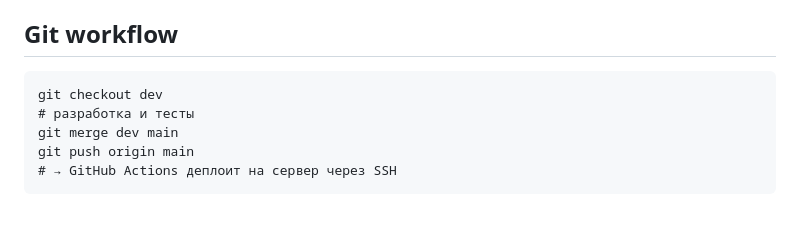
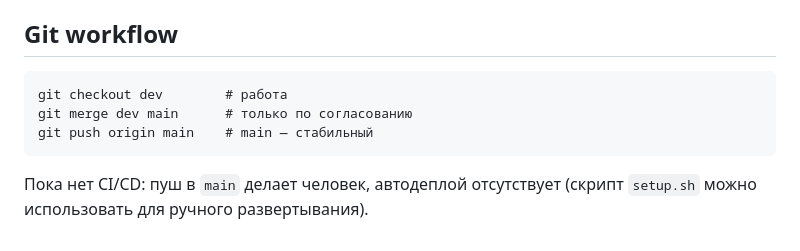
Before and after one commit to dimatolpygin/gpt_bot, a Markdown page: OPENCODE_PROMPT.md, the part around one of its changes. GitHub-like rendering; blank space fills up the shorter version.

````diff
--- a/OPENCODE_PROMPT.md
+++ b/OPENCODE_PROMPT.md
@@ -70,9 +69,9 @@ src/
 ## Git workflow
 
 ```
-git checkout dev
-# разработка и тесты
-git merge dev main
-git push origin main
-# → GitHub Actions деплоит на сервер через SSH
+git checkout dev        # работа
+git merge dev main      # только по согласованию
+git push origin main    # main — стабильный
 ```
+
+Пока нет CI/CD: пуш в `main` делает человек, автодеплой отсутствует (скрипт `setup.sh` можно использовать для ручного развертывания).
````
Also changed, not shown: other parts of OPENCODE_PROMPT.md (+44 -45 lines).
